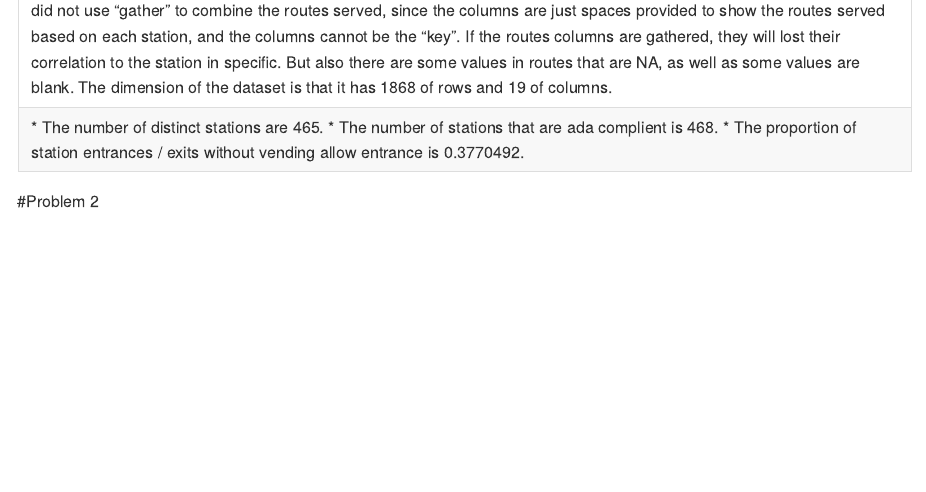
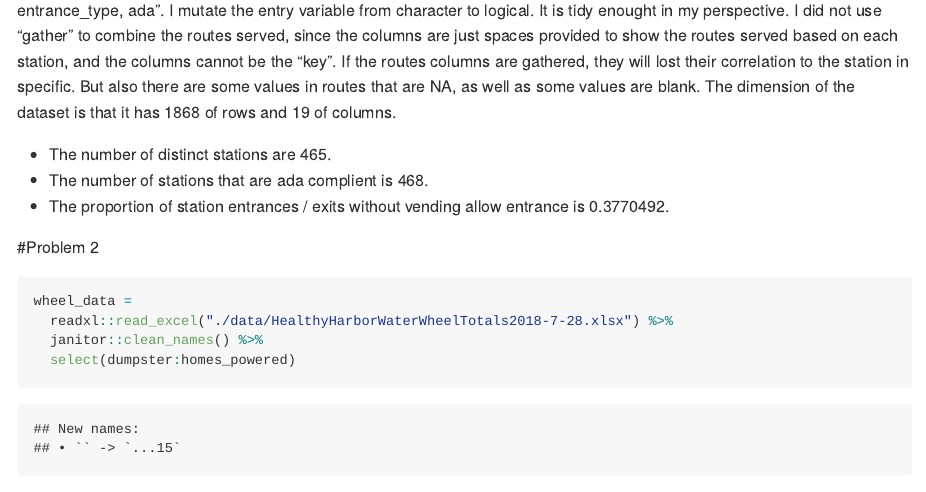
Before and after one commit to pc2853/p8105_hw2_pc2853, an R Markdown document (p8105_hw2_pc2853.Rmd): the page in a window 1100 px wide, from 470 px down before the commit and from 430 px down after it. Rendered offline with R 4.5, knitr and Pandoc, with nearby package versions; long lines of code are wrapped; column names are cleaned by a stand-in for the janitor package.

Commit message:
problem 2 data cleaning

````diff
--- a/p8105_hw2_pc2853.Rmd
+++ b/p8105_hw2_pc2853.Rmd
@@ -28,9 +29,12 @@ The dimension of the dataset is that it has `r dim(transit_data)[1]` of rows and
 * The number of stations that are ada complient is `r sum(transit_data$ada == TRUE)`.
 * The proportion of station entrances / exits without vending allow entrance is `r nrow(subset(transit_data, entry == TRUE & vending == "NO")) / nrow(subset(transit_data, vending == "NO"))`.
 
--------------
+
 #Problem 2
 
 ```{r}
-
+wheel_data =
+  readxl::read_excel("./data/HealthyHarborWaterWheelTotals2018-7-28.xlsx") %>%
+  janitor::clean_names() %>%
+  select(dumpster:homes_powered)
 ```
````
Also changed, not shown: p8105_hw2_pc2853.md, p8105_hw2_pc2853.Rmd (3 more changed lines).
